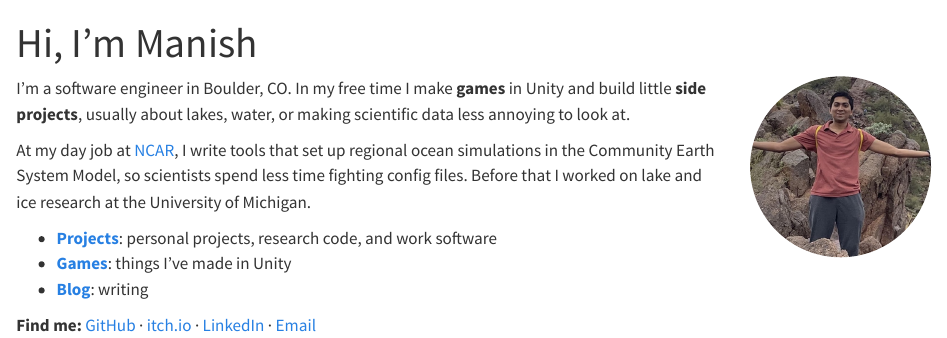
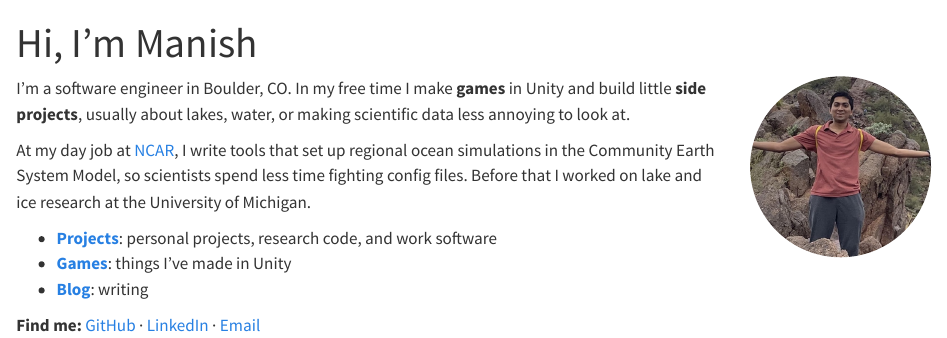
Before and after one commit to manishvenu/manishvenu.github.io, a Quarto document (index.qmd): the page in a window 1100 px wide, from its top. Rendered offline with R 4.5, knitr and Pandoc in place of Quarto, with nearby package versions.

Commit message:
Remove itch.io from home page links
Co-Authored-By: Claude Opus 5.5 <noreply@anthropic.com>

```diff
--- a/index.qmd
+++ b/index.qmd
@@ -14,6 +14,5 @@
 
 **Find me:**
 [GitHub](https://github.com/manishvenu) ·
-[itch.io](https://amongnight.itch.io) ·
 [LinkedIn](https://www.linkedin.com/in/manish-venumuddula) ·
 [Email](mailto:manish.venumuddula@gmail.com)
```
